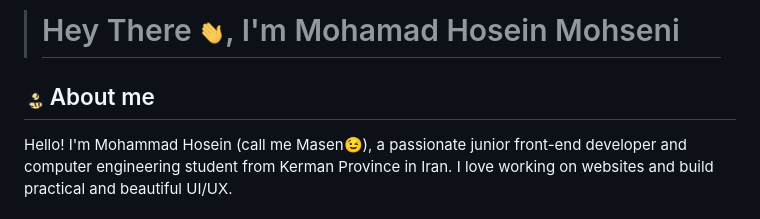
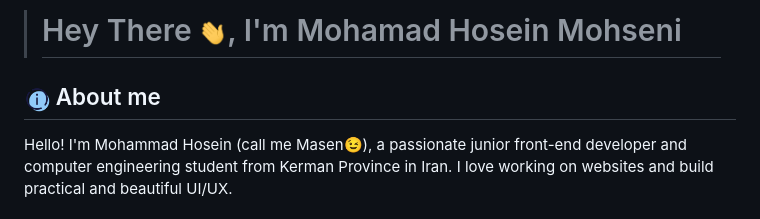
Before and after one commit to DevMasen/DevMasen, a Markdown page: README.md, the part around one of its changes. GitHub-like rendering; pictures changed too: icon/icons8-about-me-96.png (deleted), icon/icons8-info-96.png (added).

Commit message:
fix: icons size changed

```diff
--- a/README.md
+++ b/README.md
@@ -1,6 +1,6 @@
-> # Hey There <img src="./gif/shaking-hand.gif" width="26px">, I'm Mohamad Hosein Mohseni
+> # Hey There <img src="./gif/shaking-hand.gif" width="28px">, I'm Mohamad Hosein Mohseni
 
-## <img src="./icon/icons8-about-me-96.png" width="20px"> About me
+## <img src="./icon/icons8-info-96.png" width="26px"> About me
 
 Hello! I'm Mohammad Hosein (call me Masen😉), a passionate junior front-end developer and computer engineering student from Kerman Province in Iran. I love working on websites and build practical and beautiful UI/UX.
 
```
Also changed, not shown: other parts of README.md (+2 -2 lines).
